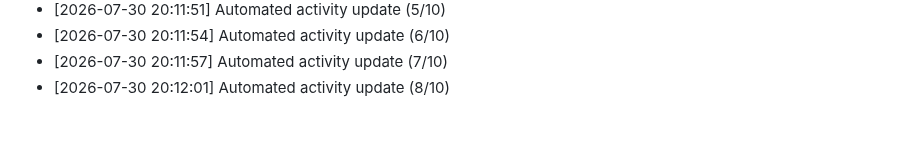
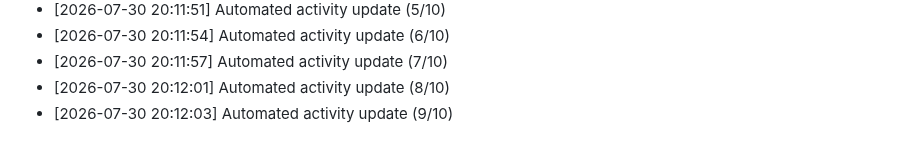
Before and after one commit to Reaven010/frontforge, a Markdown page: README.md, the part around the change. GitHub-like rendering.

Commit message:
docs: daily activity log update [9/10 minimum goal]

```diff
--- a/README.md
+++ b/README.md
@@ -182,3 +182,4 @@ Github: https://github.com/ELTcoder4
 - [2026-07-30 20:11:54] Automated activity update (6/10)
 - [2026-07-30 20:11:57] Automated activity update (7/10)
 - [2026-07-30 20:12:01] Automated activity update (8/10)
+- [2026-07-30 20:12:03] Automated activity update (9/10)
```
